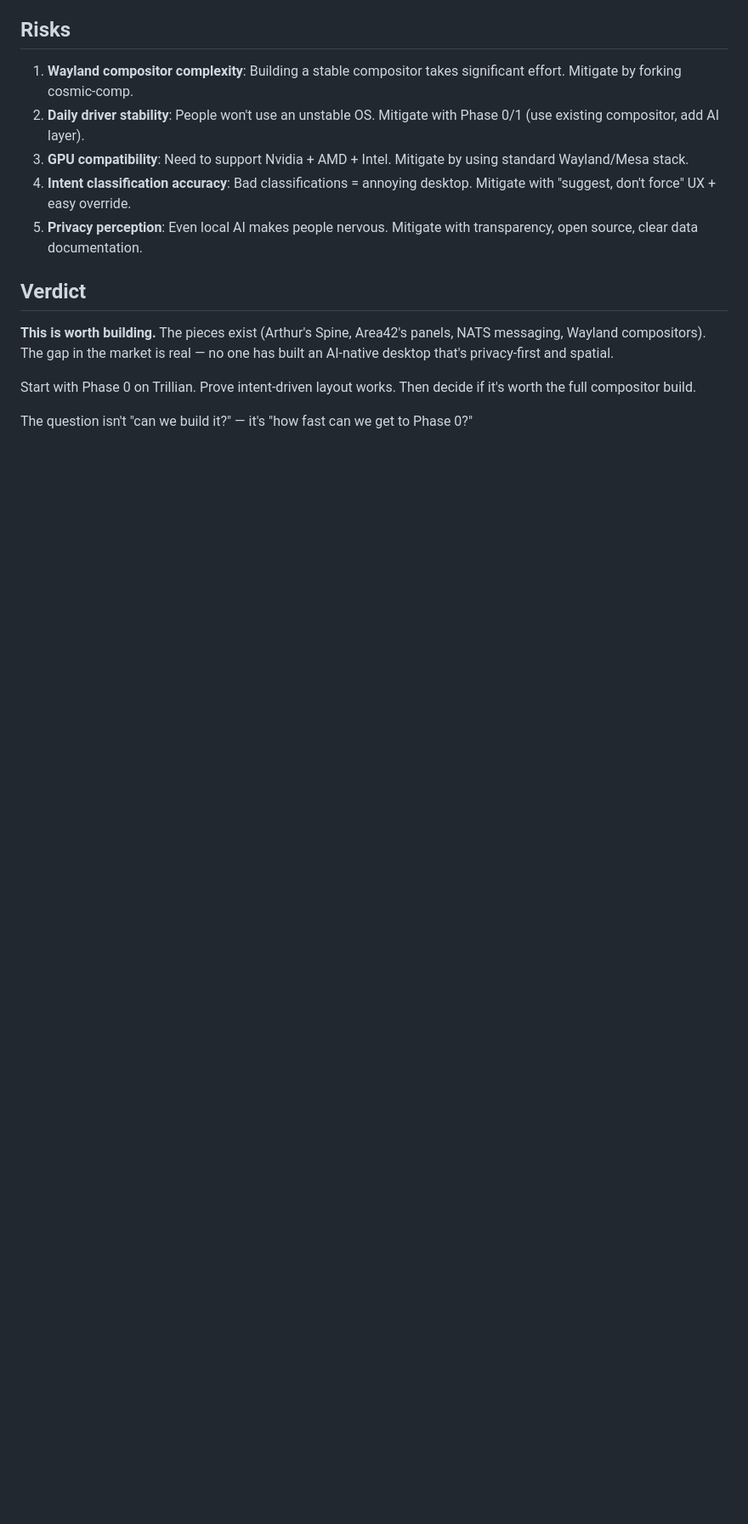
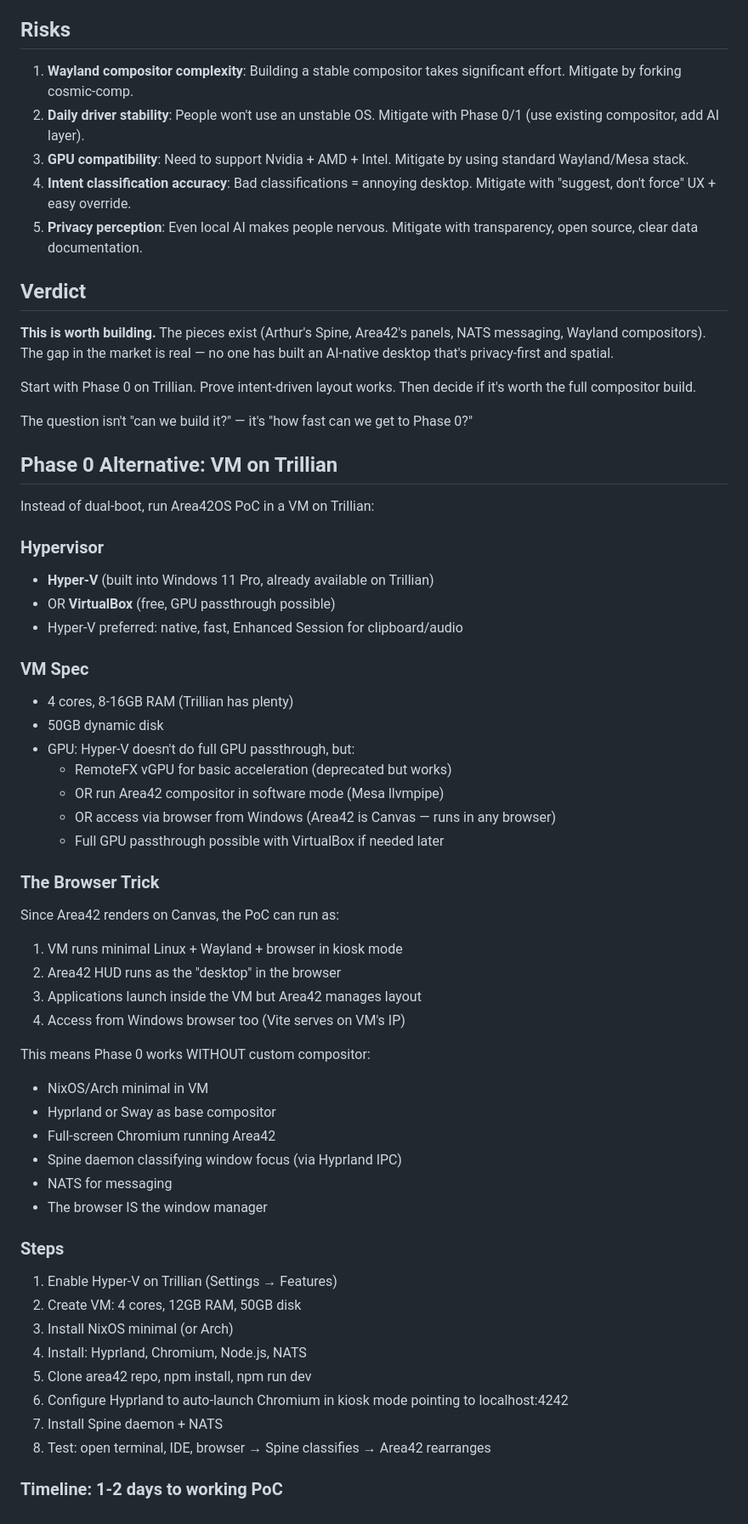
Before and after one commit to TilSjoes/area42, a Markdown page: AREA42OS.md, the part around the change. Shown at 85% size. Rendered like a GitHub page; blank space fills up the shorter version.

Commit message:
docs: VM-based PoC approach for Area42OS on Trillian
Hyper-V VM instead of dual-boot — zero risk to Windows.
Browser trick: Area42 Canvas in kiosk Chromium IS the window manager.
NixOS + Hyprland + Spine + NATS. 1-2 day timeline to working PoC.

Co-Authored-By: Claude Opus 4.6 (1M context) <noreply@anthropic.com>

```diff
--- a/AREA42OS.md
+++ b/AREA42OS.md
@@ -278,3 +278,48 @@ The key differentiator: **every competitor bolts AI onto an existing desktop par
 Start with Phase 0 on Trillian. Prove intent-driven layout works. Then decide if it's worth the full compositor build.
 
 The question isn't "can we build it?" — it's "how fast can we get to Phase 0?"
+
+## Phase 0 Alternative: VM on Trillian
+
+Instead of dual-boot, run Area42OS PoC in a VM on Trillian:
+
+### Hypervisor
+- **Hyper-V** (built into Windows 11 Pro, already available on Trillian)
+- OR **VirtualBox** (free, GPU passthrough possible)
+- Hyper-V preferred: native, fast, Enhanced Session for clipboard/audio
+
+### VM Spec
+- 4 cores, 8-16GB RAM (Trillian has plenty)
+- 50GB dynamic disk
+- GPU: Hyper-V doesn't do full GPU passthrough, but:
+  - RemoteFX vGPU for basic acceleration (deprecated but works)
+  - OR run Area42 compositor in software mode (Mesa llvmpipe)
+  - OR access via browser from Windows (Area42 is Canvas — runs in any browser)
+  - Full GPU passthrough possible with VirtualBox if needed later
+
+### The Browser Trick
+Since Area42 renders on Canvas, the PoC can run as:
+1. VM runs minimal Linux + Wayland + browser in kiosk mode
+2. Area42 HUD runs as the "desktop" in the browser
+3. Applications launch inside the VM but Area42 manages layout
+4. Access from Windows browser too (Vite serves on VM's IP)
+
+This means Phase 0 works WITHOUT custom compositor:
+- NixOS/Arch minimal in VM
+- Hyprland or Sway as base compositor
+- Full-screen Chromium running Area42
+- Spine daemon classifying window focus (via Hyprland IPC)
+- NATS for messaging
+- The browser IS the window manager
+
+### Steps
+1. Enable Hyper-V on Trillian (Settings → Features)
+2. Create VM: 4 cores, 12GB RAM, 50GB disk
+3. Install NixOS minimal (or Arch)
+4. Install: Hyprland, Chromium, Node.js, NATS
+5. Clone area42 repo, npm install, npm run dev
+6. Configure Hyprland to auto-launch Chromium in kiosk mode pointing to localhost:4242
+7. Install Spine daemon + NATS
+8. Test: open terminal, IDE, browser → Spine classifies → Area42 rearranges
+
+### Timeline: 1-2 days to working PoC
```
